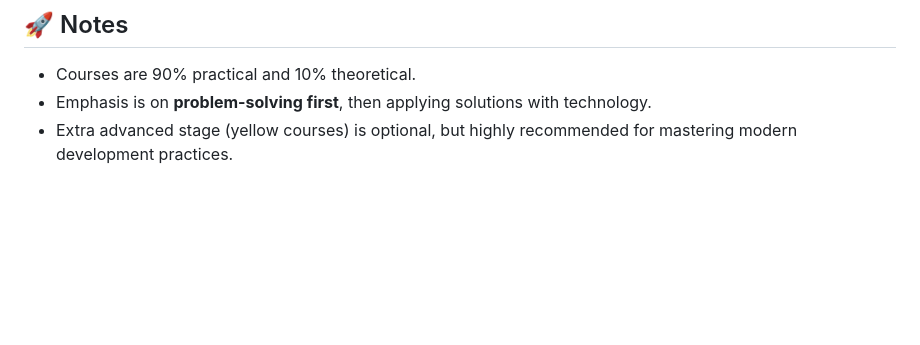
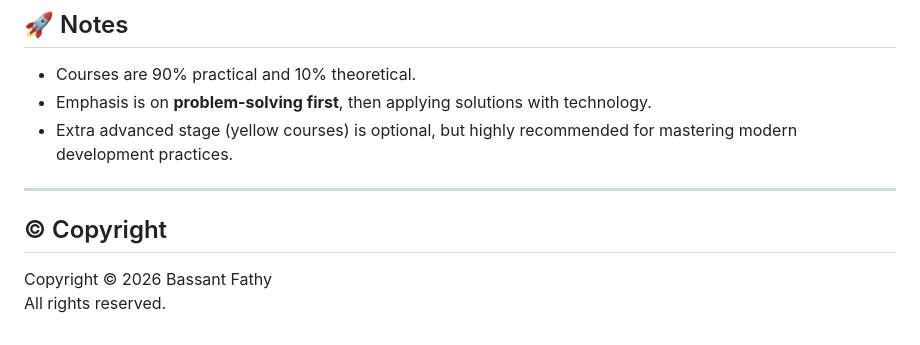
Before and after one commit to basant-fathy/Programming-Learning-Journey, a Markdown page: README.md, the part around the change. Drawn GitHub-style; blank space fills up the shorter version.

Commit message:
Add copyright section to README

```diff
--- a/README.md
+++ b/README.md
@@ -162,3 +162,10 @@ The goal of this repository is documentation, consistency, and visible progress
 - Courses are 90% practical and 10% theoretical.
 - Emphasis is on **problem-solving first**, then applying solutions with technology.
 - Extra advanced stage (yellow courses) is optional, but highly recommended for mastering modern development practices.
+
+---
+
+## © Copyright
+
+Copyright © 2026 Bassant Fathy
+All rights reserved.
```
